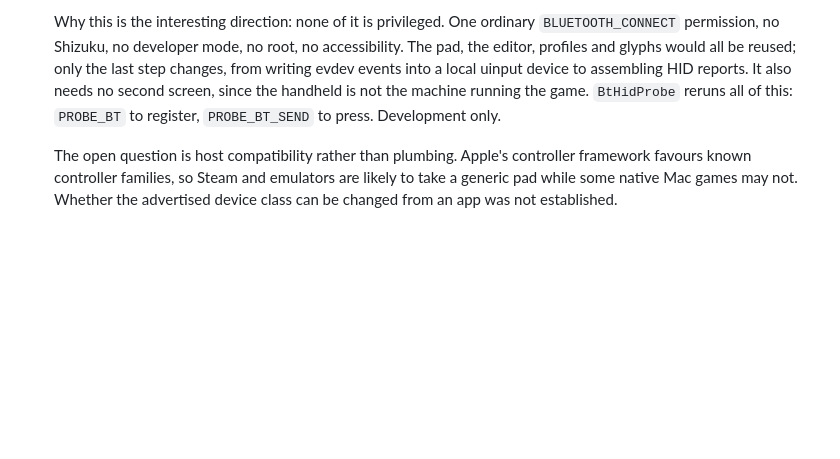
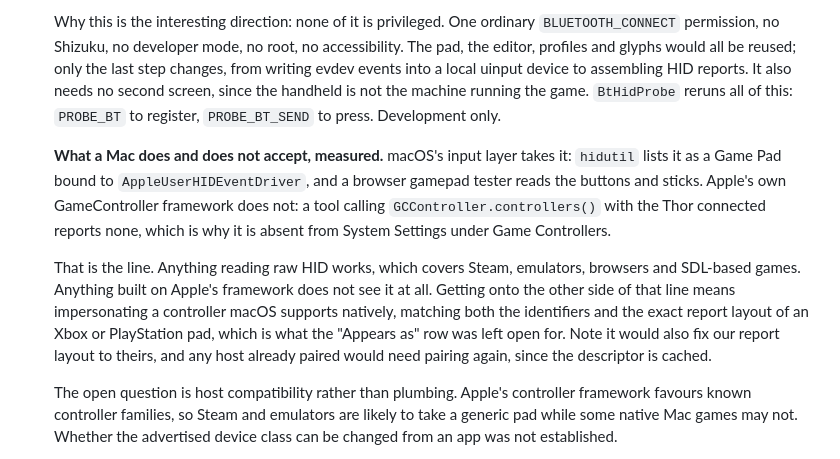
Before and after one commit to bentolanh/thor-sidepad, a Markdown page: DEVELOPMENT.md, the part around the change. GitHub-like rendering; blank space fills up the shorter version.

Commit message:
DEVELOPMENT: where a Mac accepts our gamepad and where it does not
Measured on both sides rather than guessed. macOS's input layer takes it: hidutil
lists it as a Game Pad bound to Apple's HID driver, and a browser gamepad tester
reads the buttons and sticks. Apple's GameController framework does not see it at
all: a tool calling GCController.controllers() with the Thor connected reports
none, which is why it never appears in System Settings under Game Controllers.

So raw HID works, covering Steam, emulators, browsers and SDL-based games, and
anything built on Apple's framework does not. Crossing that line means
impersonating a controller macOS supports natively, matching the identifiers and
the exact report layout of an Xbox or PlayStation pad, which is what the Appears
as row was left open for, and which would also require re-pairing every host.

Co-Authored-By: Claude Opus 5 <noreply@anthropic.com>

```diff
--- a/DEVELOPMENT.md
+++ b/DEVELOPMENT.md
@@ -226,6 +226,19 @@ the app.
   handheld is not the machine running the game. `BtHidProbe` reruns all of this: `PROBE_BT` to
   register, `PROBE_BT_SEND` to press. Development only.
 
+  **What a Mac does and does not accept, measured.** macOS's input layer takes it: `hidutil` lists
+  it as a Game Pad bound to `AppleUserHIDEventDriver`, and a browser gamepad tester reads the
+  buttons and sticks. Apple's own GameController framework does not: a tool calling
+  `GCController.controllers()` with the Thor connected reports none, which is why it is absent from
+  System Settings under Game Controllers.
+
+  That is the line. Anything reading raw HID works, which covers Steam, emulators, browsers and
+  SDL-based games. Anything built on Apple's framework does not see it at all. Getting onto the
+  other side of that line means impersonating a controller macOS supports natively, matching both
+  the identifiers and the exact report layout of an Xbox or PlayStation pad, which is what the
+  "Appears as" row was left open for. Note it would also fix our report layout to theirs, and any
+  host already paired would need pairing again, since the descriptor is cached.
+
   The open question is host compatibility rather than plumbing. Apple's controller framework
   favours known controller families, so Steam and emulators are likely to take a generic pad while
   some native Mac games may not. Whether the advertised device class can be changed from an app was
```
